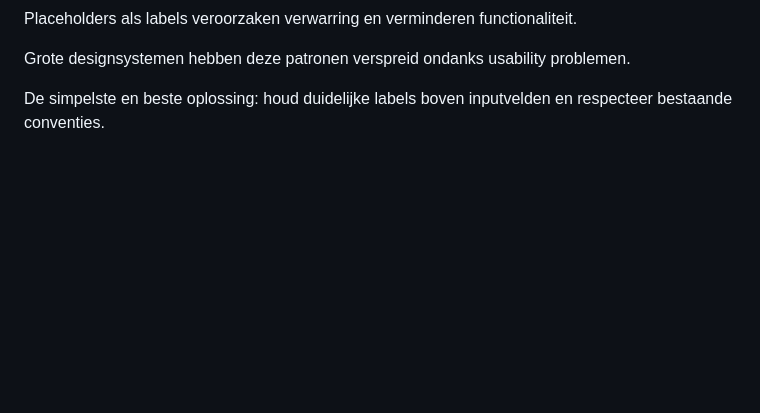
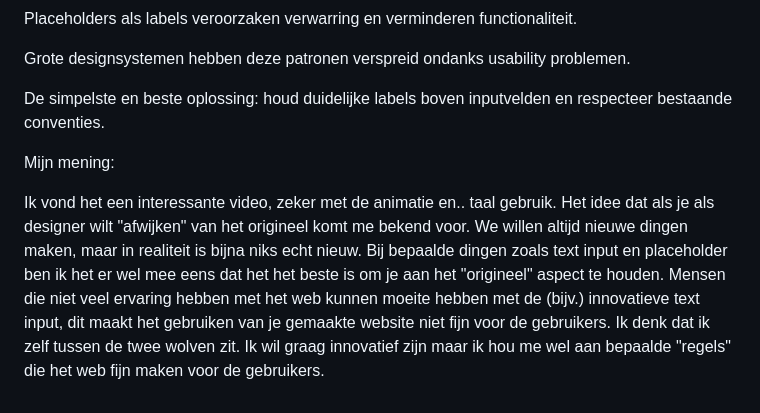
Before and after one commit to 3hos15/browsertech, a Markdown page: README.md, the part around one of its changes. GitHub-like rendering; blank space fills up the shorter version.

```diff
--- a/README.md
+++ b/README.md
@@ -210,3 +210,7 @@ Placeholders als labels veroorzaken verwarring en verminderen functionaliteit.
 Grote designsystemen hebben deze patronen verspreid ondanks usability problemen.
 
 De simpelste en beste oplossing: houd duidelijke labels boven inputvelden en respecteer bestaande conventies.
+
+Mijn mening:
+
+Ik vond het een interessante video, zeker met de animatie en.. taal gebruik. Het idee dat als je als designer wilt "afwijken" van het origineel komt me bekend voor. We willen altijd nieuwe dingen maken, maar in realiteit is bijna niks echt nieuw. Bij bepaalde dingen zoals text input en placeholder ben ik het er wel mee eens dat het het beste is om je aan het "origineel" aspect te houden. Mensen die niet veel ervaring hebben met het web kunnen moeite hebben met de (bijv.) innovatieve text input, dit maakt het gebruiken van je gemaakte website niet fijn voor de gebruikers. Ik denk dat ik zelf tussen de twee wolven zit. Ik wil graag innovatief zijn maar ik hou me wel aan bepaalde "regels" die het web fijn maken voor de gebruikers.
```
Also changed, not shown: other parts of README.md (+1 -1 lines).
